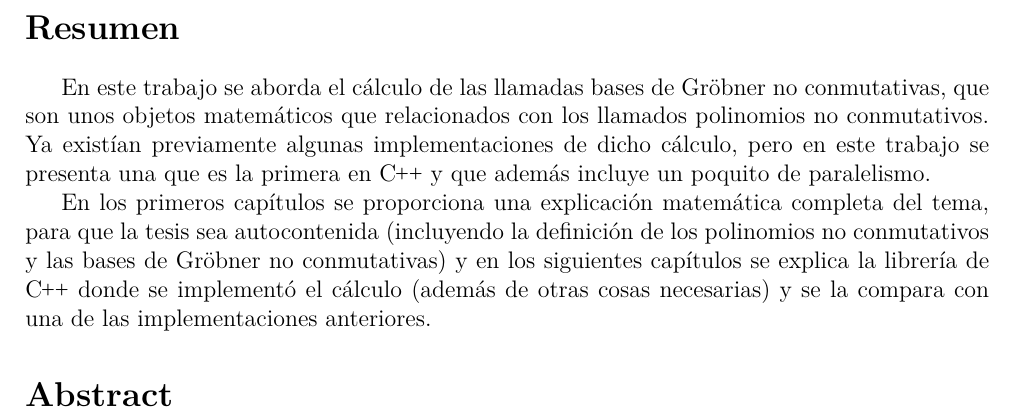
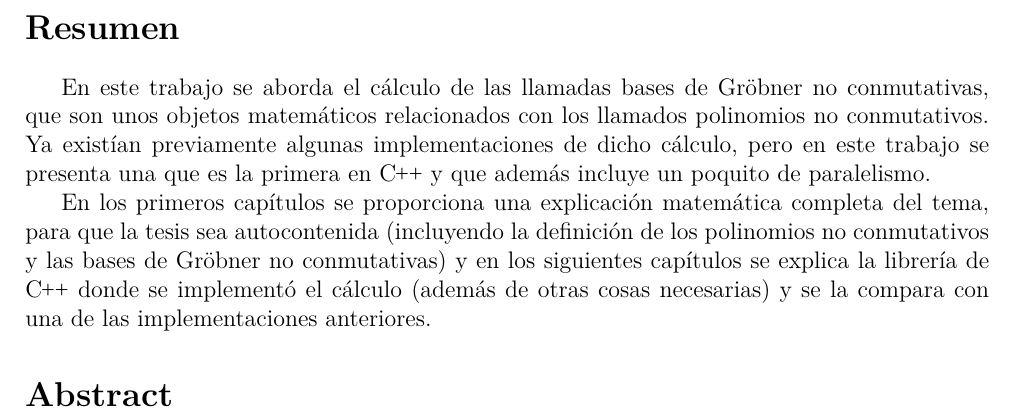
Before and after one commit to IvanRenison/Tesis-Licenciatura, a LaTeX thesis (Tesis.tex): part of page 2 of 54, cut so that both start at the same text. Compiled offline with XeLaTeX.

Commit message:
Corregido errorcito

```diff
--- a/Tesis.tex
+++ b/Tesis.tex
@@ -148,7 +148,7 @@
 
 \section*{Resumen}
 
-En este trabajo se aborda el cálculo de las llamadas bases de Gröbner no conmutativas, que son unos objetos matemáticos que relacionados con los llamados polinomios no conmutativos. Ya existían previamente algunas implementaciones de dicho cálculo, pero en este trabajo se presenta una que es la primera en \cpp y que además incluye un poquito de paralelismo.
+En este trabajo se aborda el cálculo de las llamadas bases de Gröbner no conmutativas, que son unos objetos matemáticos relacionados con los llamados polinomios no conmutativos. Ya existían previamente algunas implementaciones de dicho cálculo, pero en este trabajo se presenta una que es la primera en \cpp y que además incluye un poquito de paralelismo.
 
 En los primeros capítulos se proporciona una explicación matemática completa del tema, para que la tesis sea autocontenida (incluyendo la definición de los polinomios no conmutativos y las bases de Gröbner no conmutativas) y en los siguientes capítulos se explica la librería de \cpp donde se implementó el cálculo (además de otras cosas necesarias) y se la compara con una de las implementaciones anteriores.
 
```
